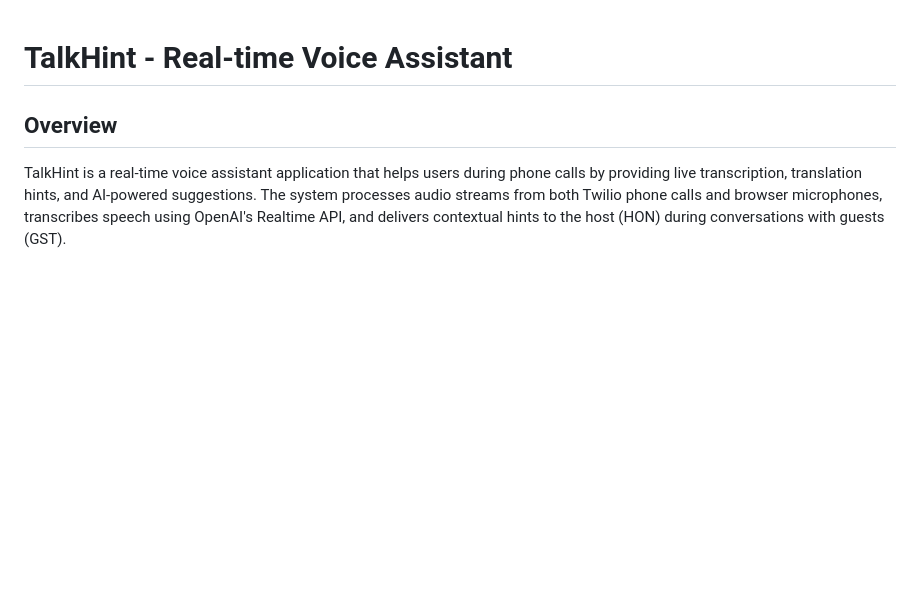
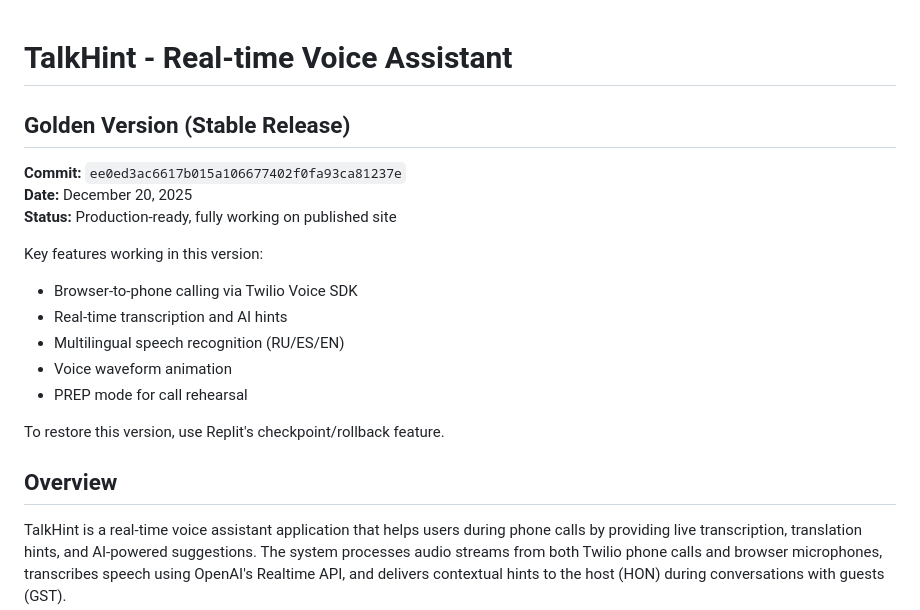
Before and after one commit to Sergalmazfas/Talk-Hint-VM, a Markdown page: replit.md, the part around the change. GitHub-like rendering; blank space fills up the shorter version.

Commit message:
Add stable version marker to project documentation
Add a section to replit.md detailing the 'golden version' commit hash, date, and key features for easy rollback.

Replit-Commit-Author: Agent
Replit-Commit-Session-Id: 93147814-dccb-45a5-a748-b82dc2b4c71e
Replit-Commit-Checkpoint-Type: full_checkpoint
Replit-Commit-Event-Id: 1a3bfb2a-21e2-48de-a85d-a9b03f5734b9
Replit-Commit-Screenshot-Url: https://storage.googleapis.com/screenshot-production-us-central1/e62acc35-f5e5-43be-91ea-c3ad7b36be85/93147814-dccb-45a5-a748-b82dc2b4c71e/DylWpv6
Replit-Helium-Checkpoint-Created: true

```diff
--- a/replit.md
+++ b/replit.md
@@ -1,4 +1,19 @@
 # TalkHint - Real-time Voice Assistant
+
+## Golden Version (Stable Release)
+
+**Commit:** `ee0ed3ac6617b015a106677402f0fa93ca81237e`
+**Date:** December 20, 2025
+**Status:** Production-ready, fully working on published site
+
+Key features working in this version:
+- Browser-to-phone calling via Twilio Voice SDK
+- Real-time transcription and AI hints
+- Multilingual speech recognition (RU/ES/EN)
+- Voice waveform animation
+- PREP mode for call rehearsal
+
+To restore this version, use Replit's checkpoint/rollback feature.
 
 ## Overview
 
```
